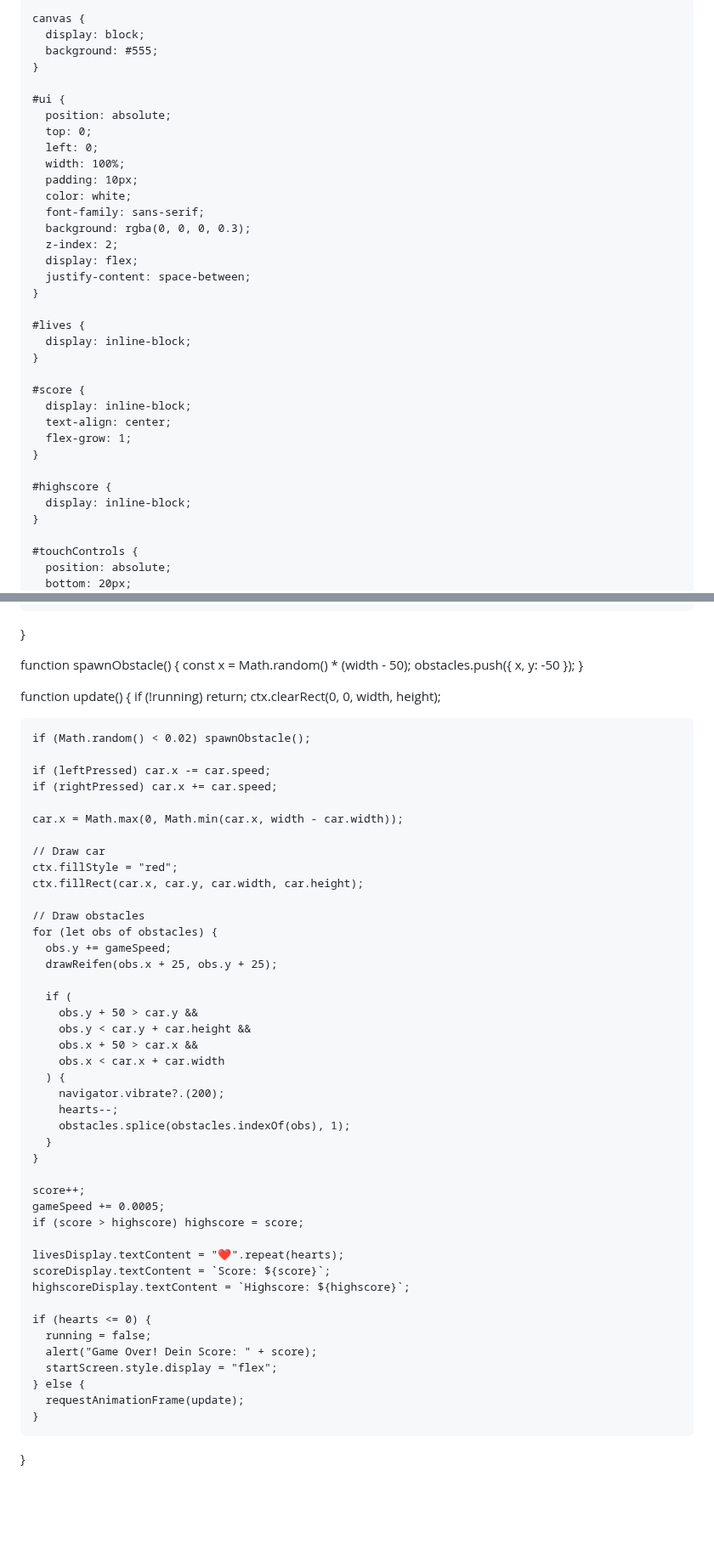
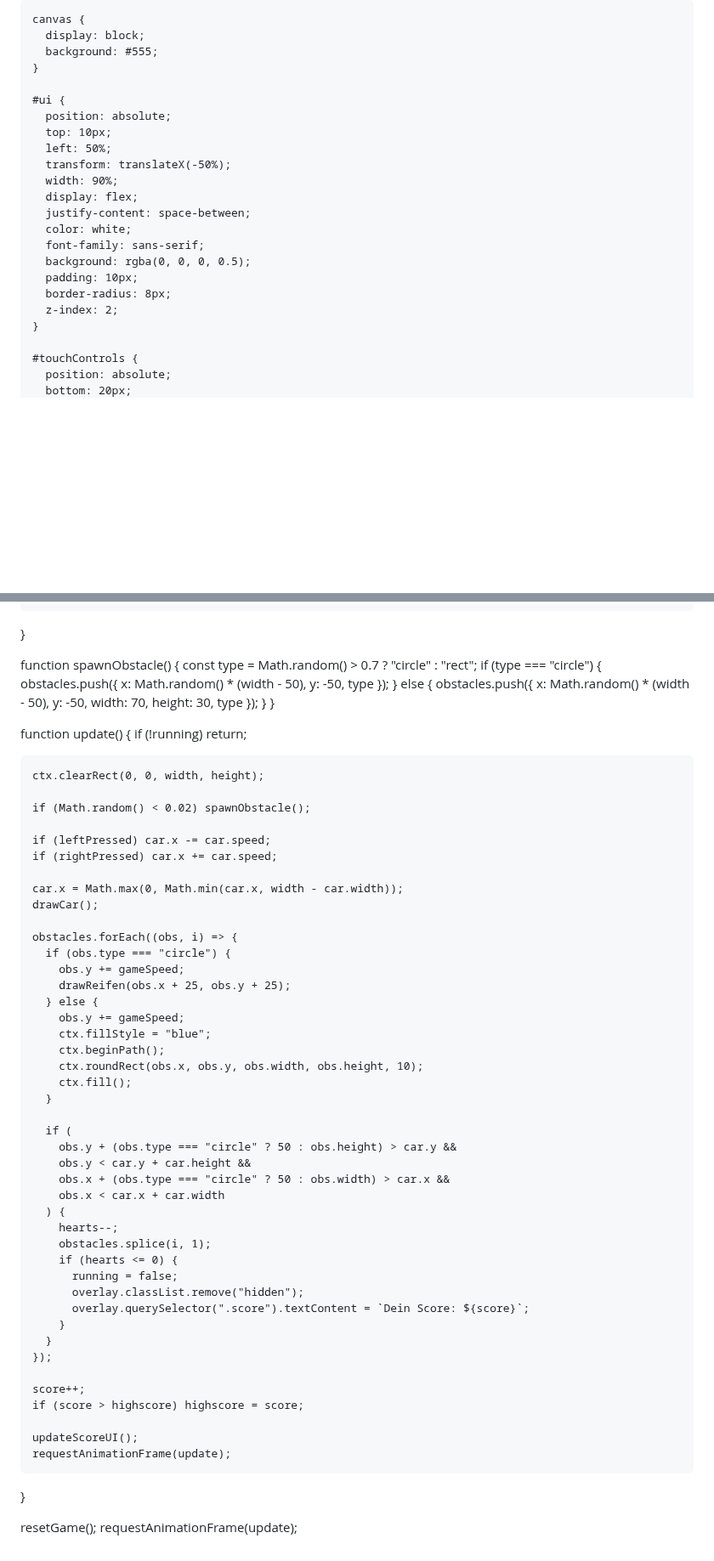
Before and after one commit to max70050/Game, a Markdown page: README.md, 2 parts joined by grey strips. Shown at 85% size. Rendered like a GitHub page; blank space fills up the shorter version.

```diff
--- a/README.md
+++ b/README.md
@@ -1,8 +1,8 @@
 <!DOCTYPE html>
 <html lang="de">
 <head>
-  <meta charset="UTF-8" />
-  <meta name="viewport" content="width=device-width, initial-scale=1.0" />
+  <meta charset="UTF-8">
+  <meta name="viewport" content="width=device-width, initial-scale=1.0">
   <title>Speed Dash</title>
   <style>
     html, body {
@@ -18,30 +18,18 @@
 
     #ui {
       position: absolute;
-      top: 0;
-      left: 0;
-      width: 100%;
-      padding: 10px;
+      top: 10px;
+      left: 50%;
+      transform: translateX(-50%);
+      width: 90%;
+      display: flex;
+      justify-content: space-between;
       color: white;
       font-family: sans-serif;
-      background: rgba(0, 0, 0, 0.3);
+      background: rgba(0, 0, 0, 0.5);
+      padding: 10px;
+      border-radius: 8px;
       z-index: 2;
-      display: flex;
-      justify-content: space-between;
-    }
-
-    #lives {
-      display: inline-block;
-    }
-
-    #score {
-      display: inline-block;
-      text-align: center;
-      flex-grow: 1;
-    }
-
-    #highscore {
-      display: inline-block;
     }
 
     #touchControls {
@@ -220,12 +233,17 @@
   }
 
   function spawnObstacle() {
-    const x = Math.random() * (width - 50);
-    obstacles.push({ x, y: -50 });
+    const type = Math.random() > 0.7 ? "circle" : "rect";
+    if (type === "circle") {
+      obstacles.push({ x: Math.random() * (width - 50), y: -50, type });
+    } else {
+      obstacles.push({ x: Math.random() * (width - 50), y: -50, width: 70, height: 30, type });
+    }
   }
 
   function update() {
     if (!running) return;
+
     ctx.clearRect(0, 0, width, height);
 
     if (Math.random() < 0.02) spawnObstacle();
@@ -234,44 +252,45 @@
     if (rightPressed) car.x += car.speed;
 
     car.x = Math.max(0, Math.min(car.x, width - car.width));
+    drawCar();
 
-    // Draw car
-    ctx.fillStyle = "red";
-    ctx.fillRect(car.x, car.y, car.width, car.height);
-
-    // Draw obstacles
-    for (let obs of obstacles) {
-      obs.y += gameSpeed;
-      drawReifen(obs.x + 25, obs.y + 25);
+    obstacles.forEach((obs, i) => {
+      if (obs.type === "circle") {
+        obs.y += gameSpeed;
+        drawReifen(obs.x + 25, obs.y + 25);
+      } else {
+        obs.y += gameSpeed;
+        ctx.fillStyle = "blue";
+        ctx.beginPath();
+        ctx.roundRect(obs.x, obs.y, obs.width, obs.height, 10);
+        ctx.fill();
+      }
 
       if (
-        obs.y + 50 > car.y &&
+        obs.y + (obs.type === "circle" ? 50 : obs.height) > car.y &&
         obs.y < car.y + car.height &&
-        obs.x + 50 > car.x &&
+        obs.x + (obs.type === "circle" ? 50 : obs.width) > car.x &&
         obs.x < car.x + car.width
       ) {
-        navigator.vibrate?.(200);
         hearts--;
-        obstacles.splice(obstacles.indexOf(obs), 1);
+        obstacles.splice(i, 1);
+        if (hearts <= 0) {
+          running = false;
+          overlay.classList.remove("hidden");
+          overlay.querySelector(".score").textContent = `Dein Score: ${score}`;
+        }
       }
-    }
+    });
 
     score++;
-    gameSpeed += 0.0005;
     if (score > highscore) highscore = score;
 
-    livesDisplay.textContent = "❤️".repeat(hearts);
-    scoreDisplay.textContent = `Score: ${score}`;
-    highscoreDisplay.textContent = `Highscore: ${highscore}`;
+    updateScoreUI();
+    requestAnimationFrame(update);
+  }
 
-    if (hearts <= 0) {
-      running = false;
-      alert("Game Over! Dein Score: " + score);
-      startScreen.style.display = "flex";
-    } else {
-      requestAnimationFrame(update);
-    }
-  }
+  resetGame();
+  requestAnimationFrame(update);
 </script>
 </body>
 </html>
```
Also changed, not shown: other parts of README.md (+48 -23 lines).
